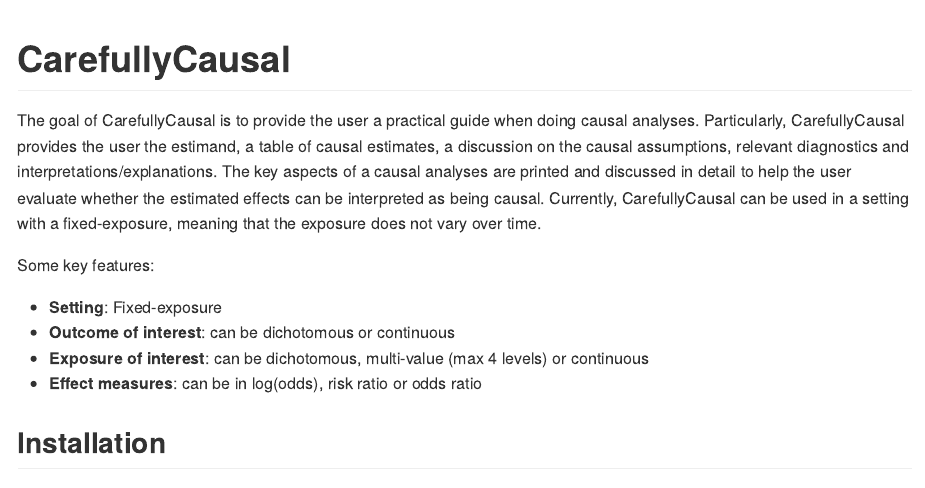
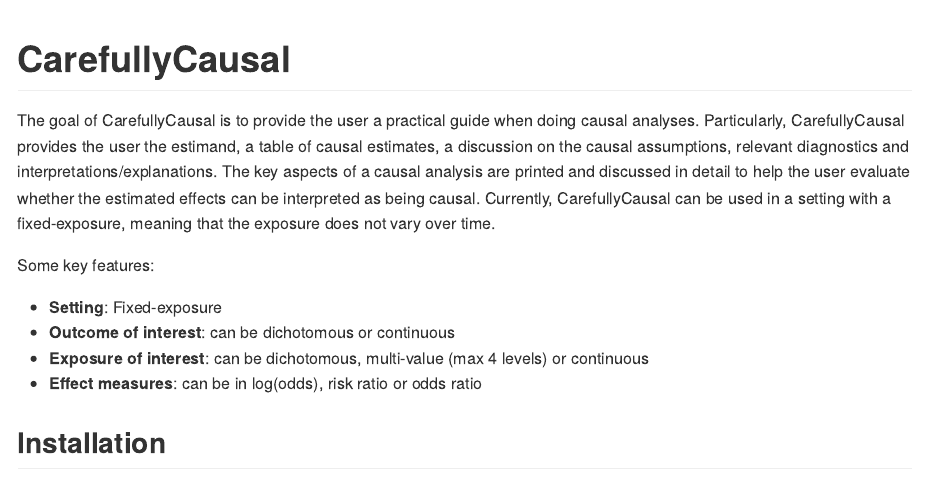
Before and after one commit to mauricekorf/CarefullyCausal, an R Markdown document (README.Rmd): the page in a window 1100 px wide, from its top. The pictures show the output file README.md that the author committed with the source, drawn offline in the style of GitHub; long lines of code are wrapped.

Commit message:
read me update

```diff
--- a/README.Rmd
+++ b/README.Rmd
@@ -21,7 +21,7 @@ knitr::opts_chunk$set(
 <!-- badges: end -->
 
 
-The goal of CarefullyCausal is to provide the user a practical guide when doing causal analyses. Particularly, CarefullyCausal provides the user the estimand, a table of causal estimates, a discussion on the causal assumptions, relevant diagnostics and interpretations/explanations. The key aspects of a causal analyses are printed and discussed in detail to help the user evaluate whether the estimated effects can be interpreted as being causal. Currently, CarefullyCausal can be used in a setting with a fixed-exposure, meaning that the exposure does not vary over time.\
+The goal of CarefullyCausal is to provide the user a practical guide when doing causal analyses. Particularly, CarefullyCausal provides the user the estimand, a table of causal estimates, a discussion on the causal assumptions, relevant diagnostics and interpretations/explanations. The key aspects of a causal analysis are printed and discussed in detail to help the user evaluate whether the estimated effects can be interpreted as being causal. Currently, CarefullyCausal can be used in a setting with a fixed-exposure, meaning that the exposure does not vary over time.\
 
 Some key features:\
 
```
Also changed, not shown: README.md, 1 other file.
